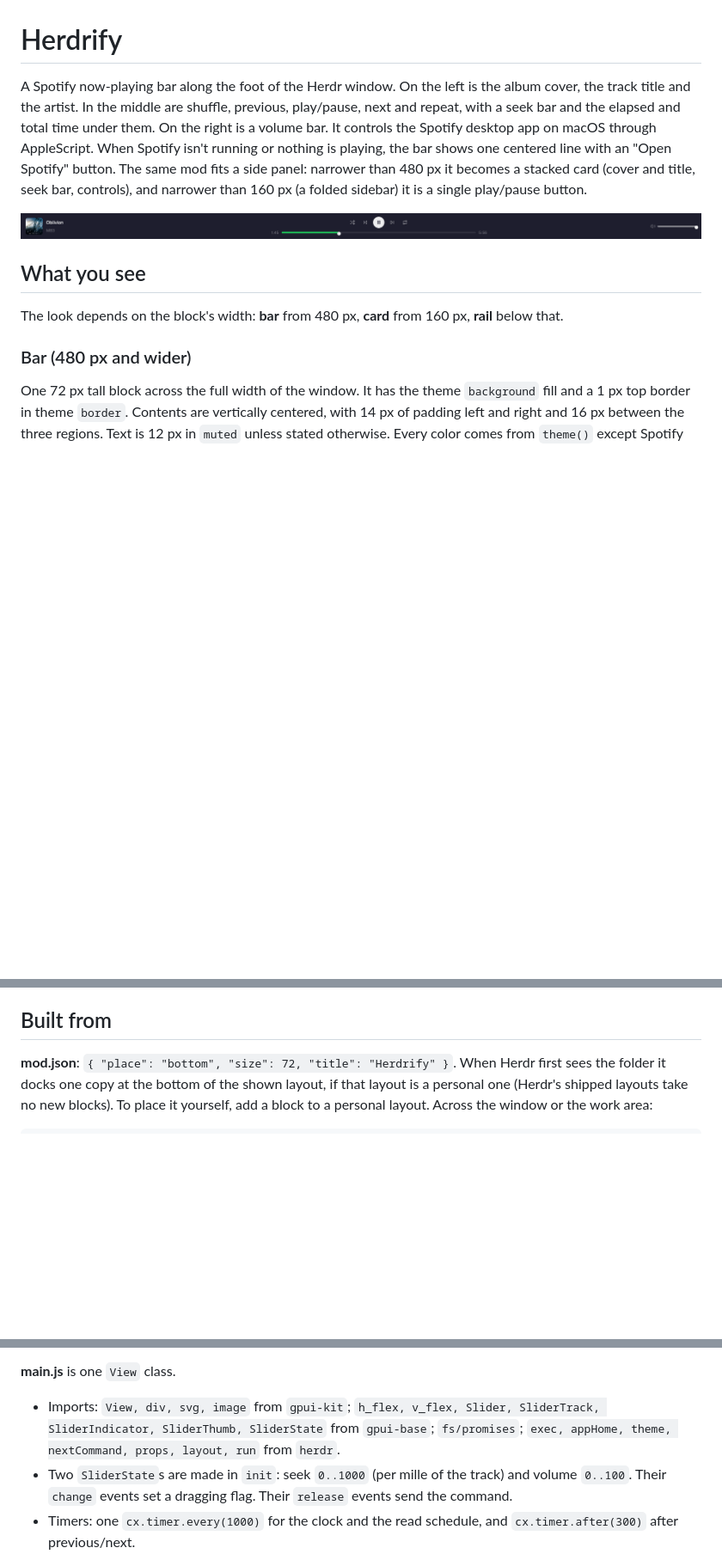
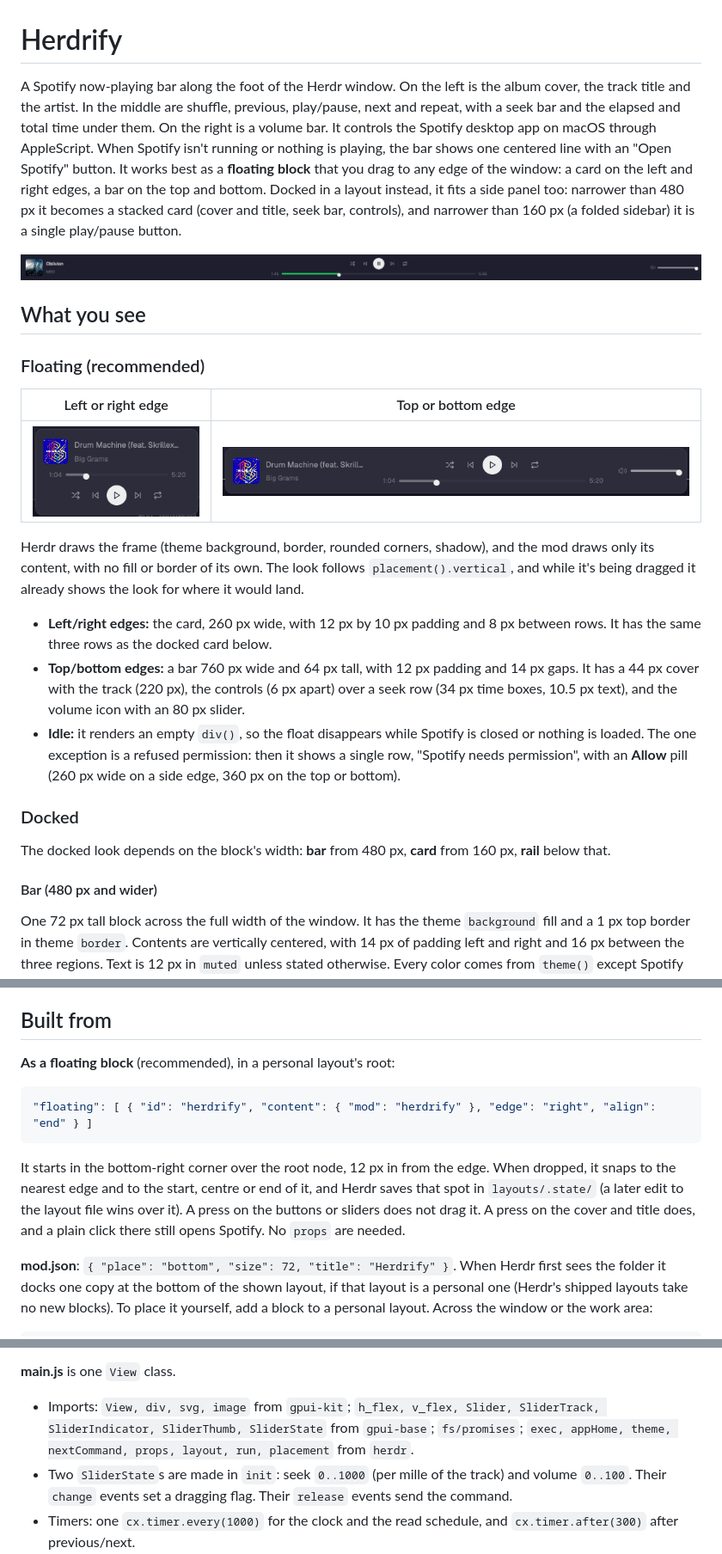
Before and after one commit to a88as/herdify, a Markdown page: herdrify/RECIPE.md, 3 parts joined by grey strips. Shown at 86% size. Drawn GitHub-style; pictures changed too: herdrify/floating-bar.png (added), herdrify/floating-card.png (added); blank space fills up the shorter version.

````diff
--- a/herdrify/RECIPE.md
+++ b/herdrify/RECIPE.md
@@ -1,14 +1,28 @@
 # Herdrify
 
-A Spotify now-playing bar along the foot of the Herdr window. On the left is the album cover, the track title and the artist. In the middle are shuffle, previous, play/pause, next and repeat, with a seek bar and the elapsed and total time under them. On the right is a volume bar. It controls the Spotify desktop app on macOS through AppleScript. When Spotify isn't running or nothing is playing, the bar shows one centered line with an "Open Spotify" button. The same mod fits a side panel: narrower than 480 px it becomes a stacked card (cover and title, seek bar, controls), and narrower than 160 px (a folded sidebar) it is a single play/pause button.
+A Spotify now-playing bar along the foot of the Herdr window. On the left is the album cover, the track title and the artist. In the middle are shuffle, previous, play/pause, next and repeat, with a seek bar and the elapsed and total time under them. On the right is a volume bar. It controls the Spotify desktop app on macOS through AppleScript. When Spotify isn't running or nothing is playing, the bar shows one centered line with an "Open Spotify" button. It works best as a **floating block** that you drag to any edge of the window: a card on the left and right edges, a bar on the top and bottom. Docked in a layout instead, it fits a side panel too: narrower than 480 px it becomes a stacked card (cover and title, seek bar, controls), and narrower than 160 px (a folded sidebar) it is a single play/pause button.
 
 ![Herdrify](preview.png)
 
 ## What you see
 
-The look depends on the block's width: **bar** from 480 px, **card** from 160 px, **rail** below that.
+### Floating (recommended)
 
-### Bar (480 px and wider)
+| Left or right edge | Top or bottom edge |
+| --- | --- |
+| ![Floating card](floating-card.png) | ![Floating bar](floating-bar.png) |
+
+Herdr draws the frame (theme background, border, rounded corners, shadow), and the mod draws only its content, with no fill or border of its own. The look follows `placement().vertical`, and while it's being dragged it already shows the look for where it would land.
+
+- **Left/right edges:** the card, 260 px wide, with 12 px by 10 px padding and 8 px between rows. It has the same three rows as the docked card below.
+- **Top/bottom edges:** a bar 760 px wide and 64 px tall, with 12 px padding and 14 px gaps. It has a 44 px cover with the track (220 px), the controls (6 px apart) over a seek row (34 px time boxes, 10.5 px text), and the volume icon with an 80 px slider.
+- **Idle:** it renders an empty `div()`, so the float disappears while Spotify is closed or nothing is loaded. The one exception is a refused permission: then it shows a single row, "Spotify needs permission", with an **Allow** pill (260 px wide on a side edge, 360 px on the top or bottom).
+
+### Docked
+
+The docked look depends on the block's width: **bar** from 480 px, **card** from 160 px, **rail** below that.
+
+#### Bar (480 px and wider)
 
 One 72 px tall block across the full width of the window. It has the theme `background` fill and a 1 px top border in theme `border`. Contents are vertically centered, with 14 px of padding left and right and 16 px between the three regions. Text is 12 px in `muted` unless stated otherwise. Every color comes from `theme()` except Spotify green, `#1ed760`.
 
@@ -66,6 +80,14 @@ Idle states replace all three regions with one centered row: a 14 px `music` ico
 
 ## Built from
 
+**As a floating block** (recommended), in a personal layout's root:
+
+```json
+"floating": [ { "id": "herdrify", "content": { "mod": "herdrify" }, "edge": "right", "align": "end" } ]
+```
+
+It starts in the bottom-right corner over the root node, 12 px in from the edge. When dropped, it snaps to the nearest edge and to the start, centre or end of it, and Herdr saves that spot in `layouts/.state/` (a later edit to the layout file wins over it). A press on the buttons or sliders does not drag it. A press on the cover and title does, and a plain click there still opens Spotify. No `props` are needed.
+
 **mod.json**: `{ "place": "bottom", "size": 72, "title": "Herdrify" }`. When Herdr first sees the folder it docks one copy at the bottom of the shown layout, if that layout is a personal one (Herdr's shipped layouts take no new blocks). To place it yourself, add a block to a personal layout. Across the window or the work area:
 
 ```json
@@ -84,7 +106,7 @@ In the shipped sidebar (`sidebar` column), between `sidebar-lists` and `sidebar-
 
 **main.js** is one `View` class.
 
-- Imports: `View, div, svg, image` from `gpui-kit`; `h_flex, v_flex, Slider, SliderTrack, SliderIndicator, SliderThumb, SliderState` from `gpui-base`; `fs/promises`; `exec, appHome, theme, nextCommand, props, layout, run` from `herdr`.
+- Imports: `View, div, svg, image` from `gpui-kit`; `h_flex, v_flex, Slider, SliderTrack, SliderIndicator, SliderThumb, SliderState` from `gpui-base`; `fs/promises`; `exec, appHome, theme, nextCommand, props, layout, run, placement` from `herdr`.
 - Two `SliderState`s are made in `init`: seek `0..1000` (per mille of the track) and volume `0..100`. Their `change` events set a dragging flag. Their `release` events send the command.
 - Timers: one `cx.timer.every(1000)` for the clock and the read schedule, and `cx.timer.after(300)` after previous/next.
 - The cover is drawn with `image("data/herdrify/art/<id>.jpg")`. Paths are relative to `appHome()`.
````
Also changed, not shown: other parts of herdrify/RECIPE.md (+8 -4 lines), README.md (+16 -2 lines), 1 other file.
